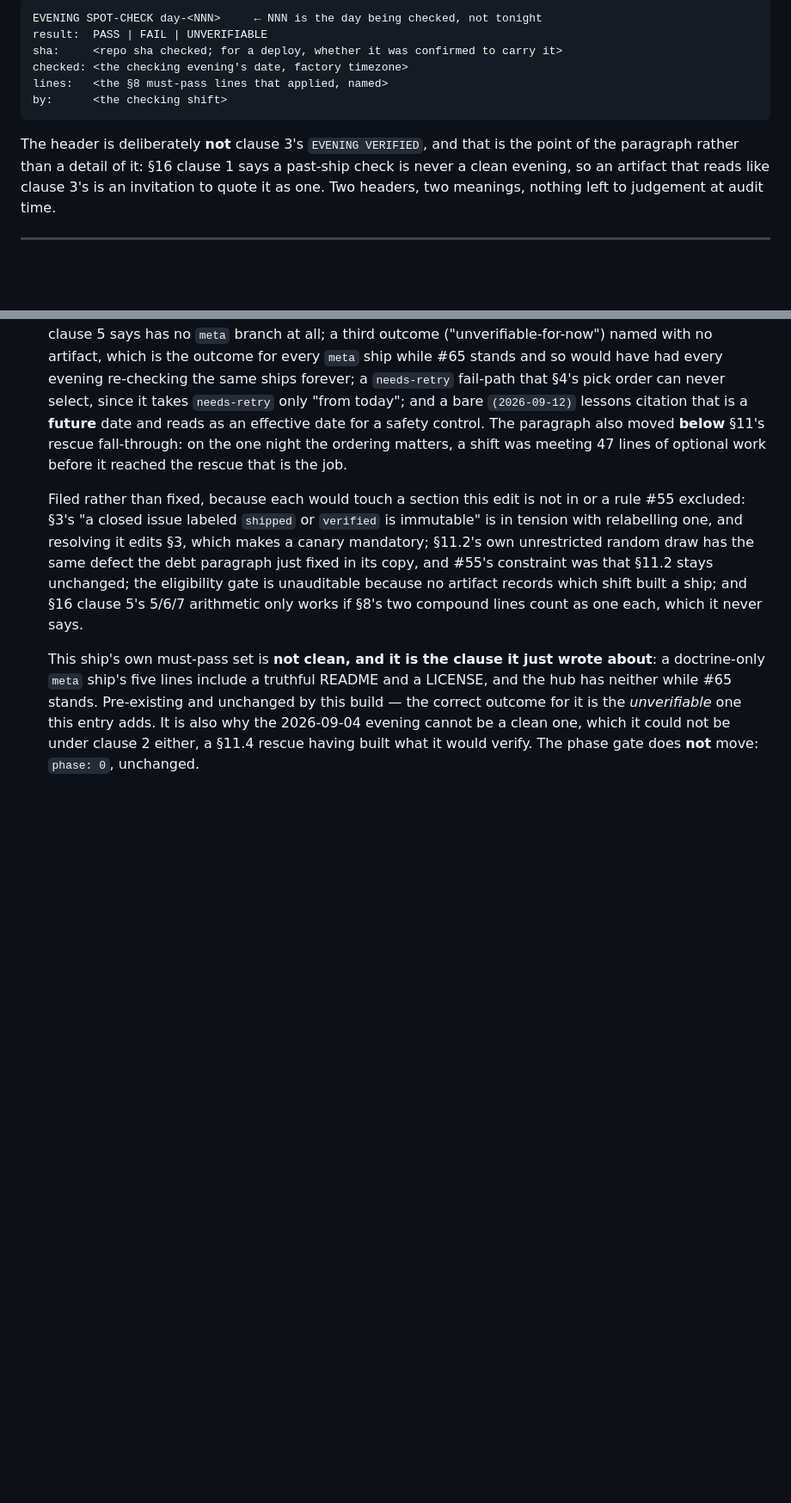
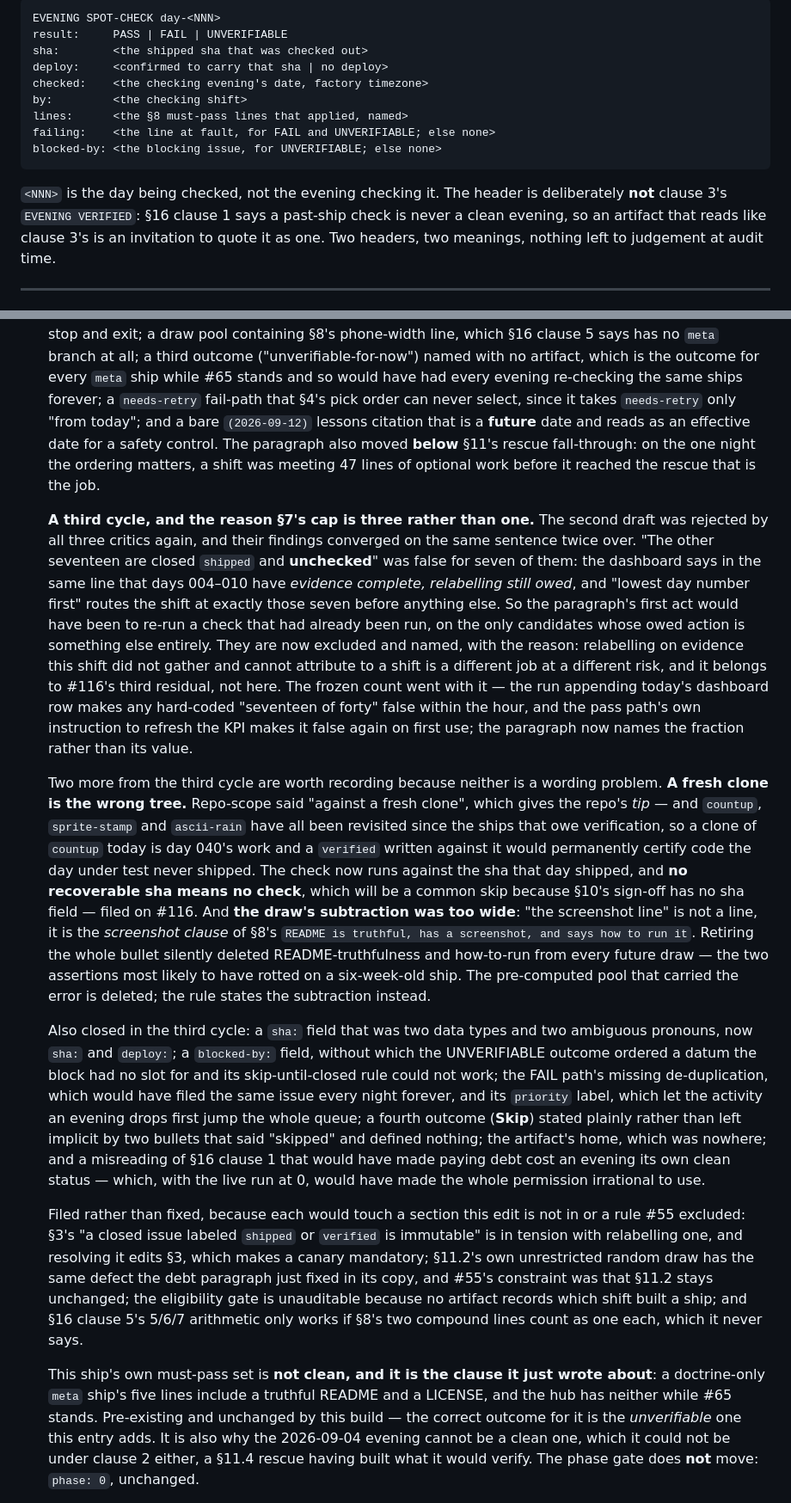
Before and after one commit to yinggarykairui/factory-hub, a Markdown page: MANUAL.md, 2 parts joined by grey strips. Shown at 86% size. Drawn GitHub-style; blank space fills up the shorter version.

````diff
--- a/MANUAL.md
+++ b/MANUAL.md
@@ -443,15 +474,18 @@ check the next evening runs again.
 
 ```
-EVENING SPOT-CHECK day-<NNN>     ← NNN is the day being checked, not tonight
-result:  PASS | FAIL | UNVERIFIABLE
-sha:     <repo sha checked; for a deploy, whether it was confirmed to carry it>
-checked: <the checking evening's date, factory timezone>
-lines:   <the §8 must-pass lines that applied, named>
-by:      <the checking shift>
+EVENING SPOT-CHECK day-<NNN>
+result:     PASS | FAIL | UNVERIFIABLE
+sha:        <the shipped sha that was checked out>
+deploy:     <confirmed to carry that sha | no deploy>
+checked:    <the checking evening's date, factory timezone>
+by:         <the checking shift>
+lines:      <the §8 must-pass lines that applied, named>
+failing:    <the line at fault, for FAIL and UNVERIFIABLE; else none>
+blocked-by: <the blocking issue, for UNVERIFIABLE; else none>
 ```
 
-The header is deliberately **not** clause 3's `EVENING VERIFIED`, and that is
-the point of the paragraph rather than a detail of it: §16 clause 1 says a
+`<NNN>` is the day being checked, not the evening checking it. The header is
+deliberately **not** clause 3's `EVENING VERIFIED`: §16 clause 1 says a
 past-ship check is never a clean evening, so an artifact that reads like
 clause 3's is an invitation to quote it as one. Two headers, two meanings,
 nothing left to judgement at audit time.
@@ -875,6 +910,50 @@ Cut in v1.1 (solo use): 20 webring · 24 guest queue · 25 achievements ·
   control. The paragraph also moved **below** §11's rescue fall-through: on the
   one night the ordering matters, a shift was meeting 47 lines of optional work
   before it reached the rescue that is the job.
+
+  **A third cycle, and the reason §7's cap is three rather than one.** The
+  second draft was rejected by all three critics again, and their findings
+  converged on the same sentence twice over. "The other seventeen are closed
+  `shipped` and **unchecked**" was false for seven of them: the dashboard says
+  in the same line that days 004–010 have *evidence complete, relabelling still
+  owed*, and "lowest day number first" routes the shift at exactly those seven
+  before anything else. So the paragraph's first act would have been to re-run
+  a check that had already been run, on the only candidates whose owed action is
+  something else entirely. They are now excluded and named, with the reason:
+  relabelling on evidence this shift did not gather and cannot attribute to a
+  shift is a different job at a different risk, and it belongs to #116's third
+  residual, not here. The frozen count went with it — the run appending today's
+  dashboard row makes any hard-coded "seventeen of forty" false within the hour,
+  and the pass path's own instruction to refresh the KPI makes it false again on
+  first use; the paragraph now names the fraction rather than its value.
+
+  Two more from the third cycle are worth recording because neither is a
+  wording problem. **A fresh clone is the wrong tree.** Repo-scope said "against
+  a fresh clone", which gives the repo's *tip* — and `countup`, `sprite-stamp`
+  and `ascii-rain` have all been revisited since the ships that owe
+  verification, so a clone of `countup` today is day 040's work and a `verified`
+  written against it would permanently certify code the day under test never
+  shipped. The check now runs against the sha that day shipped, and **no
+  recoverable sha means no check**, which will be a common skip because §10's
+  sign-off has no sha field — filed on #116. And **the draw's subtraction was
+  too wide**: "the screenshot line" is not a line, it is the *screenshot clause*
+  of §8's `README is truthful, has a screenshot, and says how to run it`.
+  Retiring the whole bullet silently deleted README-truthfulness and
+  how-to-run from every future draw — the two assertions most likely to have
+  rotted on a six-week-old ship. The pre-computed pool that carried the error is
+  deleted; the rule states the subtraction instead.
+
+  Also closed in the third cycle: a `sha:` field that was two data types and two
+  ambiguous pronouns, now `sha:` and `deploy:`; a `blocked-by:` field, without
+  which the UNVERIFIABLE outcome ordered a datum the block had no slot for and
+  its skip-until-closed rule could not work; the FAIL path's missing
+  de-duplication, which would have filed the same issue every night forever, and
+  its `priority` label, which let the activity an evening drops first jump the
+  whole queue; a fourth outcome (**Skip**) stated plainly rather than left
+  implicit by two bullets that said "skipped" and defined nothing; the artifact's
+  home, which was nowhere; and a misreading of §16 clause 1 that would have made
+  paying debt cost an evening its own clean status — which, with the live run at
+  0, would have made the whole permission irrational to use.
 
   Filed rather than fixed, because each would touch a section this edit is not
   in or a rule #55 excluded: §3's "a closed issue labeled `shipped` or
````
Also changed, not shown: other parts of MANUAL.md (+80 -48 lines).
